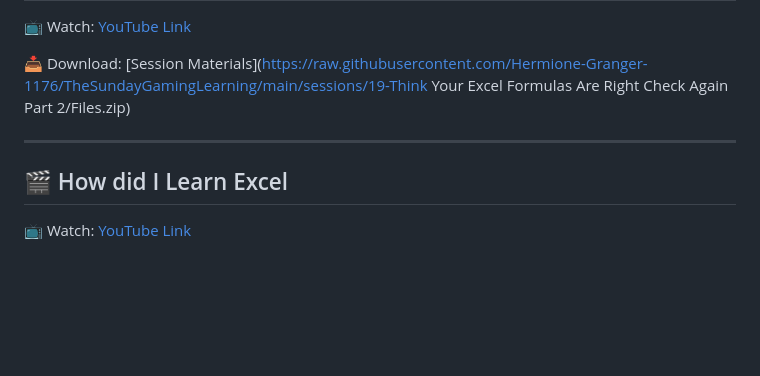
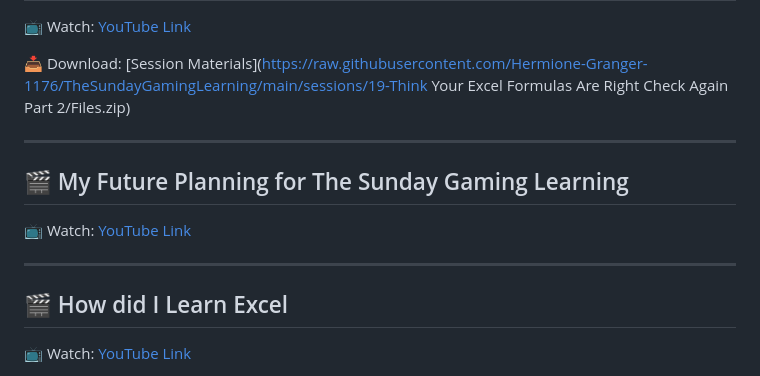
Before and after one commit to Hermione-Granger-1176/TheSundayGamingLearning, a Markdown page: index.md, the part around the change. GitHub-like rendering; blank space fills up the shorter version.

Commit message:
Auto-update index

```diff
--- a/index.md
+++ b/index.md
@@ -140,6 +140,12 @@
 
 ---
 
+## 🎬 My Future Planning for The Sunday Gaming Learning
+
+📺 Watch: [YouTube Link](https://youtu.be/fmerNFT5LD0)
+
+---
+
 ## 🎬 How did I Learn Excel
 
 📺 Watch: [YouTube Link](https://youtu.be/-gXvT2y4hII)
```
